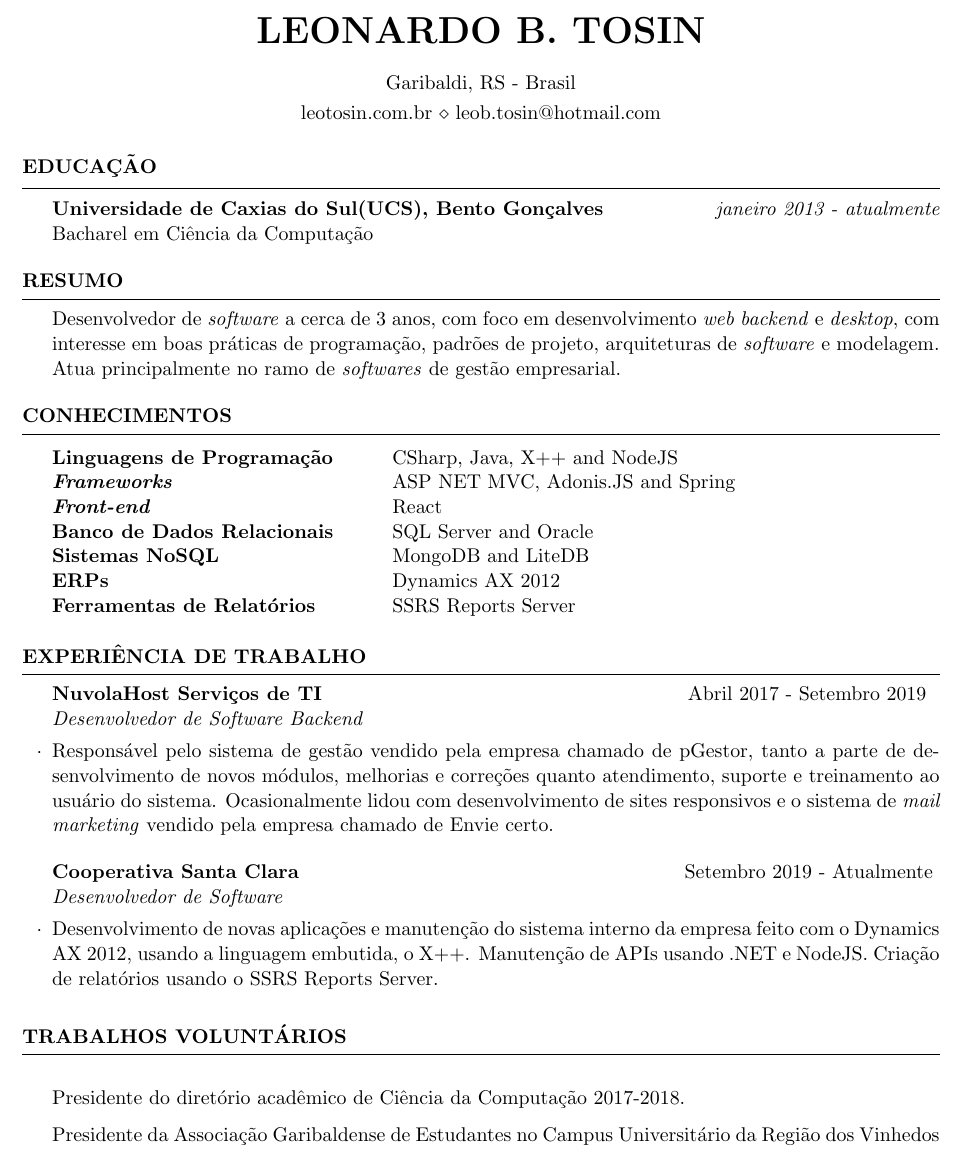
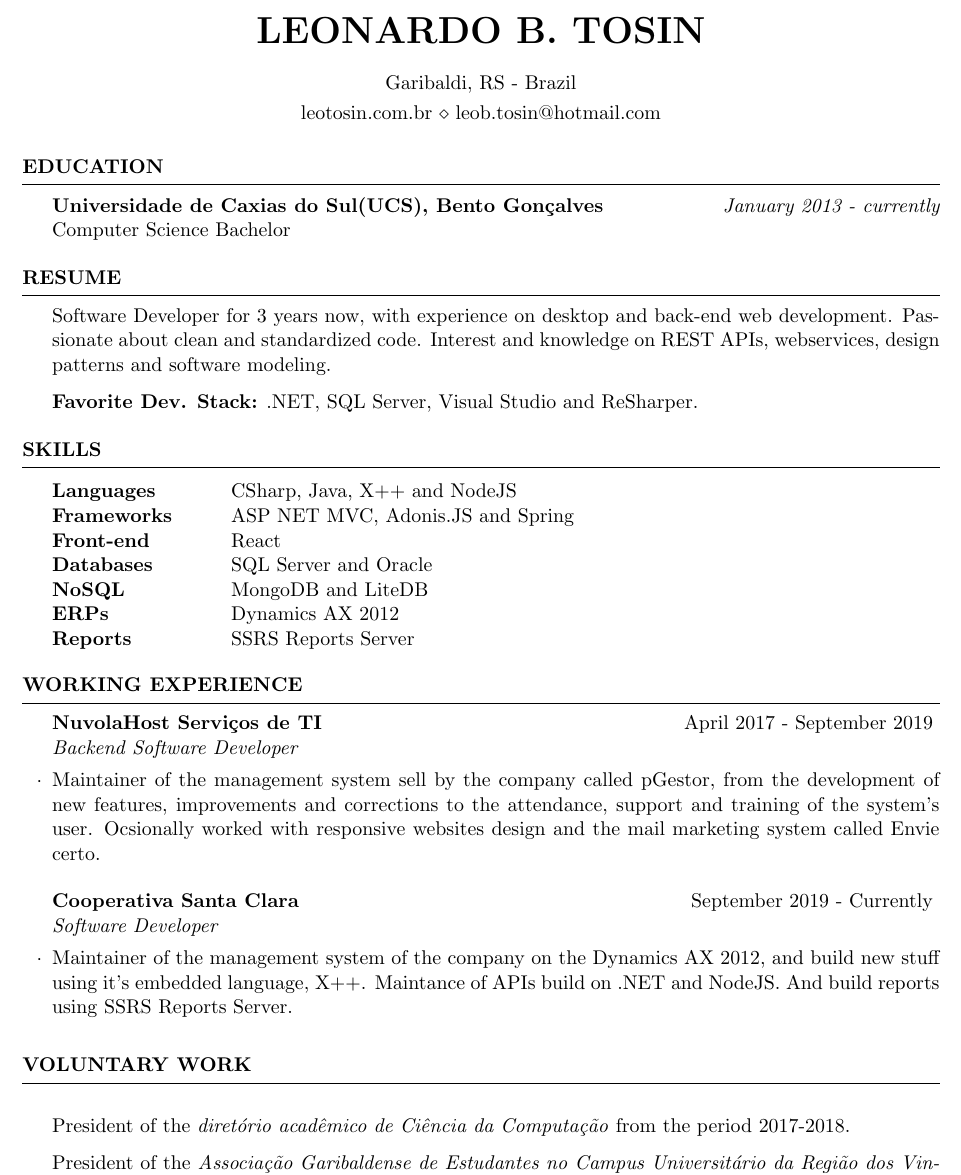
Before and after one commit to TheLe0/curriculum, a LaTeX CV (resumo.tex): part of the page, cut so that both start at the same text. Compiled offline with pdfLaTeX.

Commit message:
Update resumo.tex

```diff
--- a/resumo.tex
+++ b/resumo.tex
@@ -4,54 +4,58 @@
 \newcommand{\tab}[1]{\hspace{.2667\textwidth}\rlap{#1}}
 \newcommand{\itab}[1]{\hspace{0em}\rlap{#1}}
 \name{Leonardo B. Tosin}
-\address{Garibaldi, RS - Brasil}
+\address{Garibaldi, RS - Brazil}
 \address{leotosin.com.br  \\ leob.tosin@hotmail.com}
 
 \begin{document}
 
-\begin{rSection}{Educa\c{c}\~ao}
+\begin{rSection}{Education}
 
-{\bf Universidade de Caxias do Sul(UCS), Bento Gon\c{c}alves} \hfill {\em janeiro 2013 - atualmente}
-\\ Bacharel em Ci\^encia da Computa\c{c}\~ao
+{\bf Universidade de Caxias do Sul(UCS), Bento Gon\c{c}alves} \hfill {\em January 2013 - currently}
+\\ Computer Science Bachelor
 
 \end{rSection}
 
-\begin{rSection}{Resumo}
- Desenvolvedor de \textit{software} a cerca de 3 anos, com foco em desenvolvimento \textit{web backend} e  \textit{desktop}, com interesse em boas pr\'aticas de programa\c{c}\~ao, padr\~oes de projeto, arquiteturas de \textit{software} e modelagem. Atua principalmente no ramo de \textit{softwares} de gest\~ao empresarial.
+\begin{rSection}{Resume}
+ Software Developer for 3 years now, with experience on desktop and back-end web development. Passionate about clean and standardized code. Interest and knowledge on REST APIs, webservices, design patterns and software modeling.
+
+ \textbf{Favorite Dev. Stack:} .NET, SQL Server, Visual Studio and ReSharper.
+
 \end{rSection}
 
-\begin{rSection}{Conhecimentos}
+\begin{rSection}{Skills}
 
 \begin{tabular}{ @{} >{\bfseries}l @{\hspace{6ex}} l }
-Linguagens de Programação \ &  CSharp, Java, X++ and NodeJS \\
-{\em Frameworks } \ & ASP NET MVC, Adonis.JS and Spring \\
-{\em Front-end } \ & React \\
-Banco de Dados Relacionais \ & SQL Server and Oracle \\
-Sistemas NoSQL \ & MongoDB and LiteDB \\
+Languages \ &  CSharp, Java, X++ and NodeJS \\
+Frameworks \ & ASP NET MVC, Adonis.JS and Spring \\
+Front-end \ & React \\
+Databases \ & SQL Server and Oracle \\
+NoSQL \ & MongoDB and LiteDB \\
 ERPs \ & Dynamics AX 2012 \\
-Ferramentas de Relatórios \ & SSRS Reports Server \\
+Reports \ & SSRS Reports Server \\
 
 \end{tabular}
 
 \end{rSection}
 
-\begin{rSection}{Experi\^encia de Trabalho}
+\begin{rSection}{working experience}
 
-\begin{rSubsection}{NuvolaHost Servi\c{c}os de TI}{Abril 2017 - Setembro 2019 }{Desenvolvedor de Software Backend}{}
-\item Respons\'avel pelo sistema de gest\~ao vendido pela empresa chamado de pGestor, tanto a parte de desenvolvimento de novos m\'odulos, melhorias e corre\c{c}\~oes quanto  atendimento, suporte e treinamento ao usu\'ario do sistema. Ocasionalmente lidou com desenvolvimento de sites responsivos e o sistema de \textit{mail marketing} vendido pela empresa chamado de Envie certo.
+\begin{rSubsection}{NuvolaHost Servi\c{c}os de TI}{April 2017 - September 2019}{Backend Software Developer}{}
+\item Maintainer of the management system sell by the company called pGestor, from the development of new features, improvements and corrections to the attendance, support and training of the system's user. Ocsionally worked with  responsive websites design and the mail marketing system called Envie certo.
 \end{rSubsection}
 
-\begin{rSubsection}{Cooperativa Santa Clara}{Setembro 2019 - Atualmente}{Desenvolvedor de Software}{}
-\item Desenvolvimento de novas aplicações e manutenção do sistema interno da empresa feito com o Dynamics AX 2012, usando a linguagem embutida, o X++. Manutenção de APIs usando .NET e NodeJS. Criação de relatórios usando o SSRS Reports Server.
+\begin{rSubsection}{Cooperativa Santa Clara}{September 2019 -  Currently}{Software Developer}{}
+\item Maintainer of the management system of the company on the Dynamics AX 2012, and build new stuff using it's embedded language, X++. Maintance of APIs build on .NET and NodeJS. And build reports using SSRS Reports Server.
 \end{rSubsection}
+
 
 \end{rSection}
 
 
 
-\begin{rSection}{Trabalhos volunt\'arios}
-\item Presidente do diret\'orio acad\^emico de Ci\^encia da Computa\c{c}\~ao 2017-2018.
-\item Presidente da Associa\c{c}\~ao Garibaldense de Estudantes no Campus Universit\'ario da Regi\~ao dos Vinhedos 2017-2019.
+\begin{rSection}{Voluntary work}
+\item President of the \textit{diret\'orio acad\^emico de Ci\^encia da Computa\c{c}\~ao} from the period 2017-2018.
+\item President of the \textit{Associa\c{c}\~ao Garibaldense de Estudantes no Campus Universit\'ario da Regi\~ao dos Vinhedos} from the period 2017-2019.
 \end{rSection}
 
 
```
